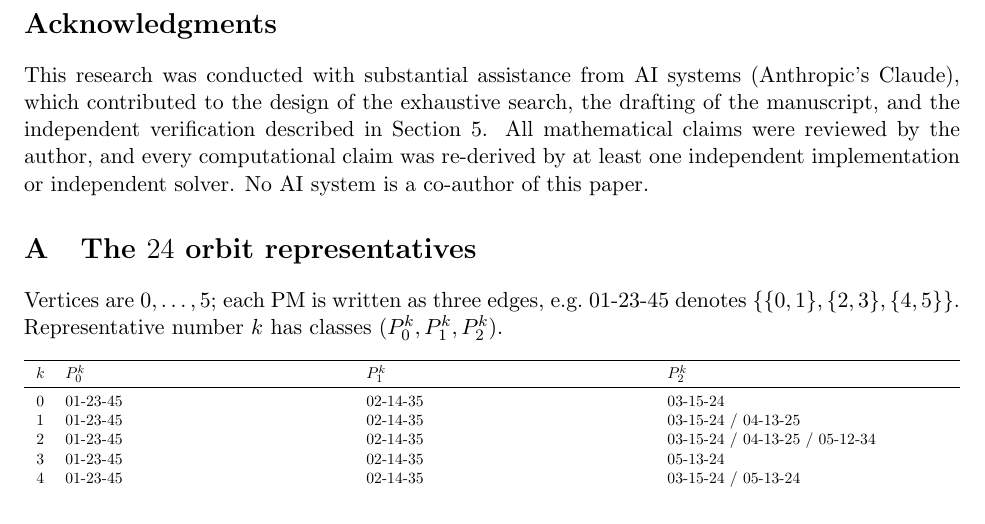
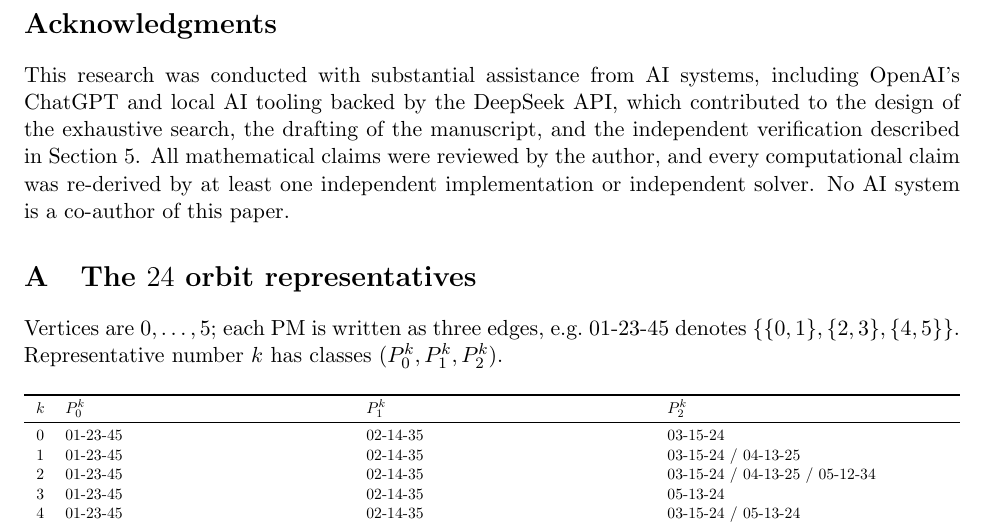
Before and after one commit to cho-leung/krenn-gu-n6, a LaTeX paper (paper/main.tex): part of page 7 of 8, cut so that both start at the same text. Compiled offline with pdfLaTeX.

Commit message:
Correct AI disclosure in Krenn-Gu n=6 manuscript

```diff
--- a/paper/main.tex
+++ b/paper/main.tex
@@ -465,10 +465,11 @@ included). This note does not claim it.
 \end{remark}
 
 \section*{Acknowledgments}
-This research was conducted with substantial assistance from AI systems
-(Anthropic's Claude), which contributed to the design of the exhaustive
-search, the drafting of the manuscript, and the independent verification
-described in Section~\ref{sec:verify}. All mathematical claims were
+This research was conducted with substantial assistance from AI systems,
+including OpenAI's ChatGPT and local AI tooling backed by the DeepSeek API,
+which contributed to the design of the exhaustive search, the drafting of
+the manuscript, and the independent verification described in
+Section~\ref{sec:verify}. All mathematical claims were
 reviewed by the author, and every computational claim was re-derived by
 at least one independent implementation or independent solver. No AI
 system is a co-author of this paper.
```
Also changed, not shown: paper/main.pdf.
